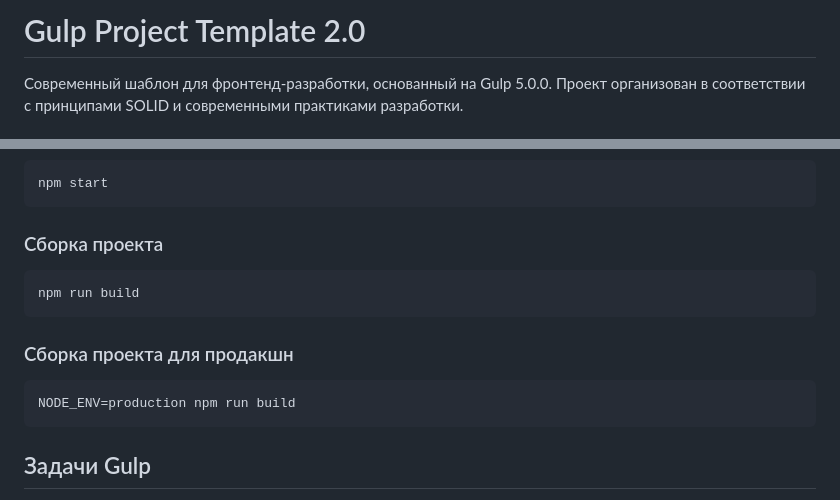
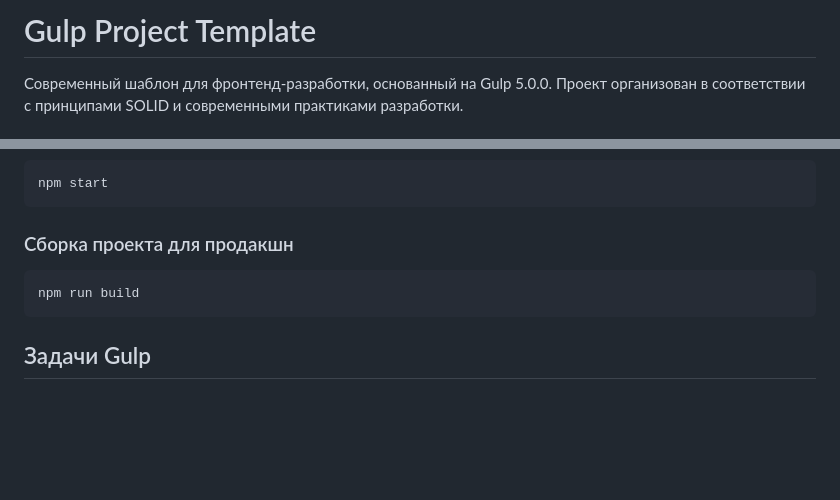
Before and after one commit to sergeykonovalenko/gulp-project, a Markdown page: README.md, 2 parts joined by grey strips. GitHub-like rendering; blank space fills up the shorter version.

Commit message:
Обновляет раздел "Сборка проекта" в README.md, удаляя лишнюю информацию и упрощая инструкции для сборки проекта в продакшн.

````diff
--- a/README.md
+++ b/README.md
@@ -1,4 +1,4 @@
-# Gulp Project Template 2.0
+# Gulp Project Template
 
 Современный шаблон для фронтенд-разработки, основанный на Gulp 5.0.0. Проект организован в соответствии с принципами SOLID и современными практиками разработки.
 
@@ -72,16 +72,10 @@ npm install
 npm start
 ```
 
-### Сборка проекта
+### Сборка проекта для продакшн
 
 ```bash
 npm run build
-```
-
-### Сборка проекта для продакшн
-
-```bash
-NODE_ENV=production npm run build
 ```
 
 ## Задачи Gulp
````
